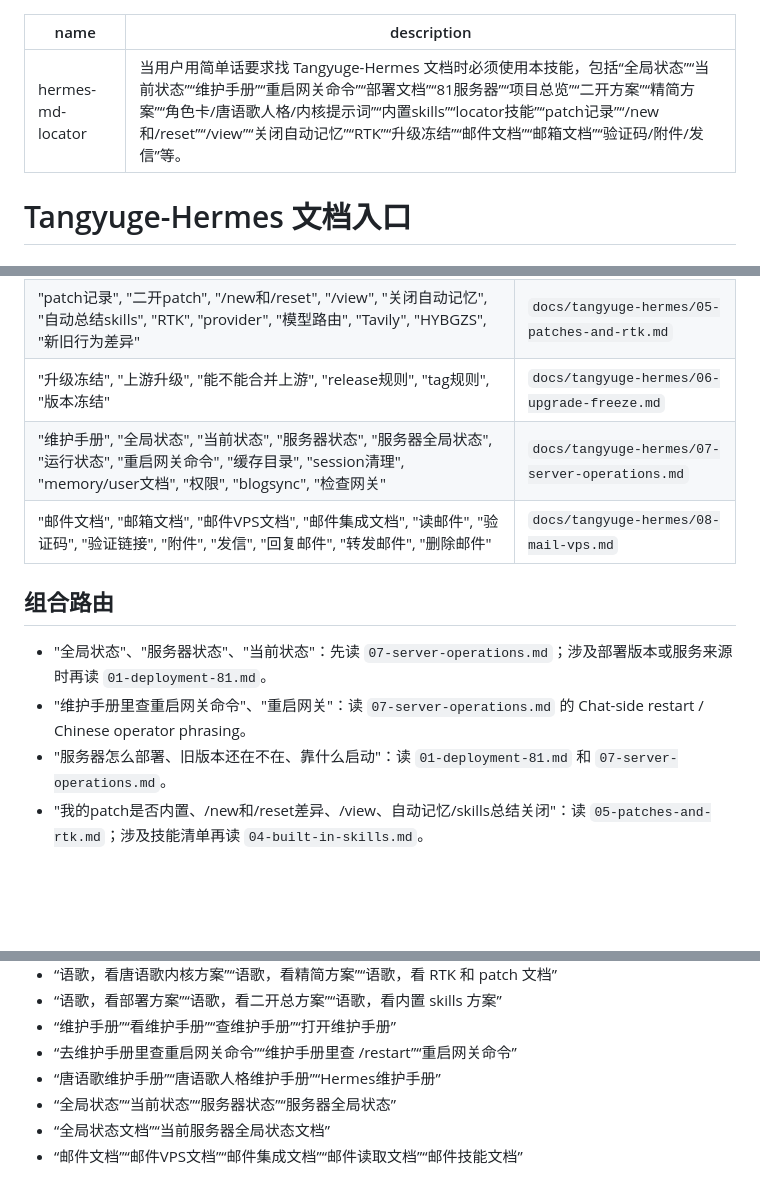
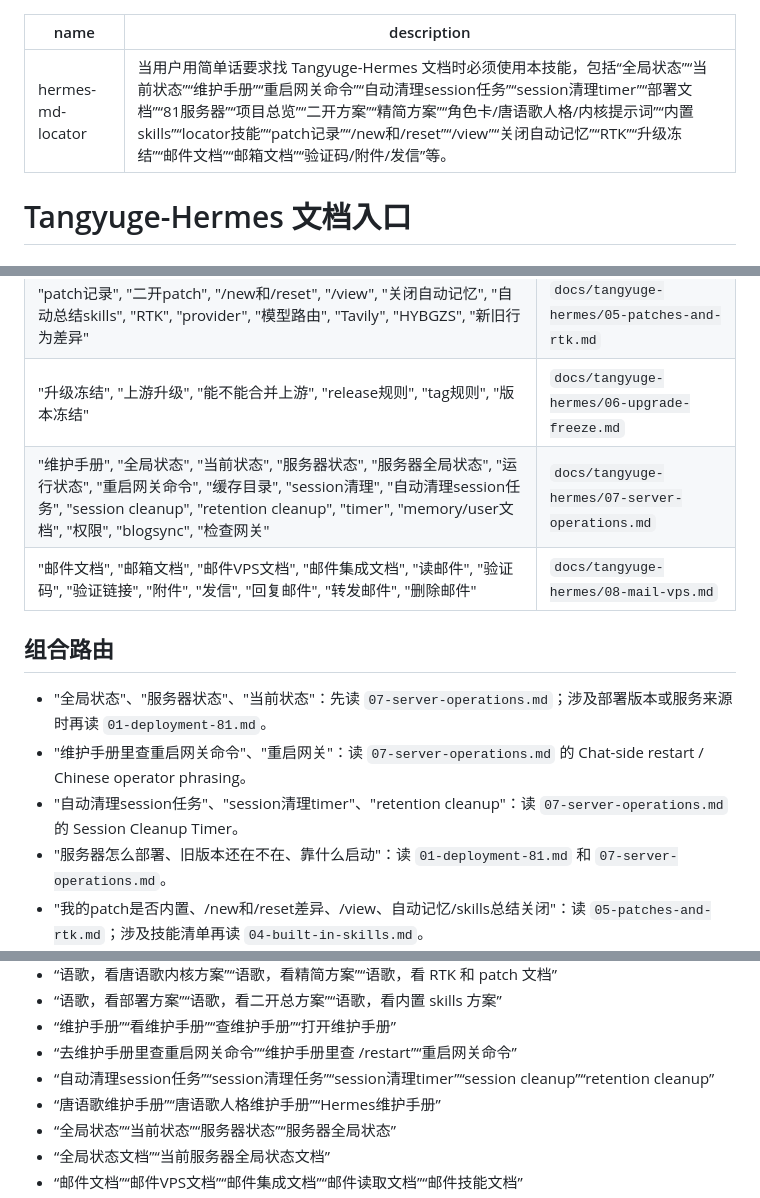
Before and after one commit to QianYan-Art/hermes-agent, a Markdown page: skills_builtin/hermes-md-locator/SKILL.md, 3 parts joined by grey strips. Rendered like a GitHub page; blank space fills up the shorter version.

Commit message:
docs: add session cleanup locator aliases

```diff
--- a/skills_builtin/hermes-md-locator/SKILL.md
+++ b/skills_builtin/hermes-md-locator/SKILL.md
@@ -1,6 +1,6 @@
 ---
 name: hermes-md-locator
-description: 当用户用简单话要求找 Tangyuge-Hermes 文档时必须使用本技能，包括“全局状态”“当前状态”“维护手册”“重启网关命令”“部署文档”“81服务器”“项目总览”“二开方案”“精简方案”“角色卡/唐语歌人格/内核提示词”“内置skills”“locator技能”“patch记录”“/new和/reset”“/view”“关闭自动记忆”“RTK”“升级冻结”“邮件文档”“邮箱文档”“验证码/附件/发信”等。
+description: 当用户用简单话要求找 Tangyuge-Hermes 文档时必须使用本技能，包括“全局状态”“当前状态”“维护手册”“重启网关命令”“自动清理session任务”“session清理timer”“部署文档”“81服务器”“项目总览”“二开方案”“精简方案”“角色卡/唐语歌人格/内核提示词”“内置skills”“locator技能”“patch记录”“/new和/reset”“/view”“关闭自动记忆”“RTK”“升级冻结”“邮件文档”“邮箱文档”“验证码/附件/发信”等。
 ---
 
 # Tangyuge-Hermes 文档入口
@@ -38,13 +38,14 @@ Tangyuge-Hermes 的 bot 可读主文档统一放在仓库内：
 | "内置skills", "skills列表", "有哪些skill", "locator技能", "mail-vps-ops", "技能怎么内置" | `docs/tangyuge-hermes/04-built-in-skills.md` |
 | "patch记录", "二开patch", "/new和/reset", "/view", "关闭自动记忆", "自动总结skills", "RTK", "provider", "模型路由", "Tavily", "HYBGZS", "新旧行为差异" | `docs/tangyuge-hermes/05-patches-and-rtk.md` |
 | "升级冻结", "上游升级", "能不能合并上游", "release规则", "tag规则", "版本冻结" | `docs/tangyuge-hermes/06-upgrade-freeze.md` |
-| "维护手册", "全局状态", "当前状态", "服务器状态", "服务器全局状态", "运行状态", "重启网关命令", "缓存目录", "session清理", "memory/user文档", "权限", "blogsync", "检查网关" | `docs/tangyuge-hermes/07-server-operations.md` |
+| "维护手册", "全局状态", "当前状态", "服务器状态", "服务器全局状态", "运行状态", "重启网关命令", "缓存目录", "session清理", "自动清理session任务", "session cleanup", "retention cleanup", "timer", "memory/user文档", "权限", "blogsync", "检查网关" | `docs/tangyuge-hermes/07-server-operations.md` |
 | "邮件文档", "邮箱文档", "邮件VPS文档", "邮件集成文档", "读邮件", "验证码", "验证链接", "附件", "发信", "回复邮件", "转发邮件", "删除邮件" | `docs/tangyuge-hermes/08-mail-vps.md` |
 
 ## 组合路由
 
 - "全局状态"、"服务器状态"、"当前状态"：先读 `07-server-operations.md`；涉及部署版本或服务来源时再读 `01-deployment-81.md`。
 - "维护手册里查重启网关命令"、"重启网关"：读 `07-server-operations.md` 的 Chat-side restart / Chinese operator phrasing。
+- "自动清理session任务"、"session清理timer"、"retention cleanup"：读 `07-server-operations.md` 的 Session Cleanup Timer。
 - "服务器怎么部署、旧版本还在不在、靠什么启动"：读 `01-deployment-81.md` 和 `07-server-operations.md`。
 - "我的patch是否内置、/new和/reset差异、/view、自动记忆/skills总结关闭"：读 `05-patches-and-rtk.md`；涉及技能清单再读 `04-built-in-skills.md`。
 - "bot怎么成为唐语歌、角色卡怎么进内核"：读 `03-identity-prompt.md`；涉及运行时文件边界再读 `00-overview.md`。
@@ -67,6 +68,7 @@ Tangyuge-Hermes 的 bot 可读主文档统一放在仓库内：
 - “语歌，看部署方案”“语歌，看二开总方案”“语歌，看内置 skills 方案”
 - “维护手册”“看维护手册”“查维护手册”“打开维护手册”
 - “去维护手册里查重启网关命令”“维护手册里查 /restart”“重启网关命令”
+- “自动清理session任务”“session清理任务”“session清理timer”“session cleanup”“retention cleanup”
 - “唐语歌维护手册”“唐语歌人格维护手册”“Hermes维护手册”
 - “全局状态”“当前状态”“服务器状态”“服务器全局状态”
 - “全局状态文档”“当前服务器全局状态文档”
```
Also changed, not shown: docs/tangyuge-hermes/07-server-operations.md (+1 -1 lines).
